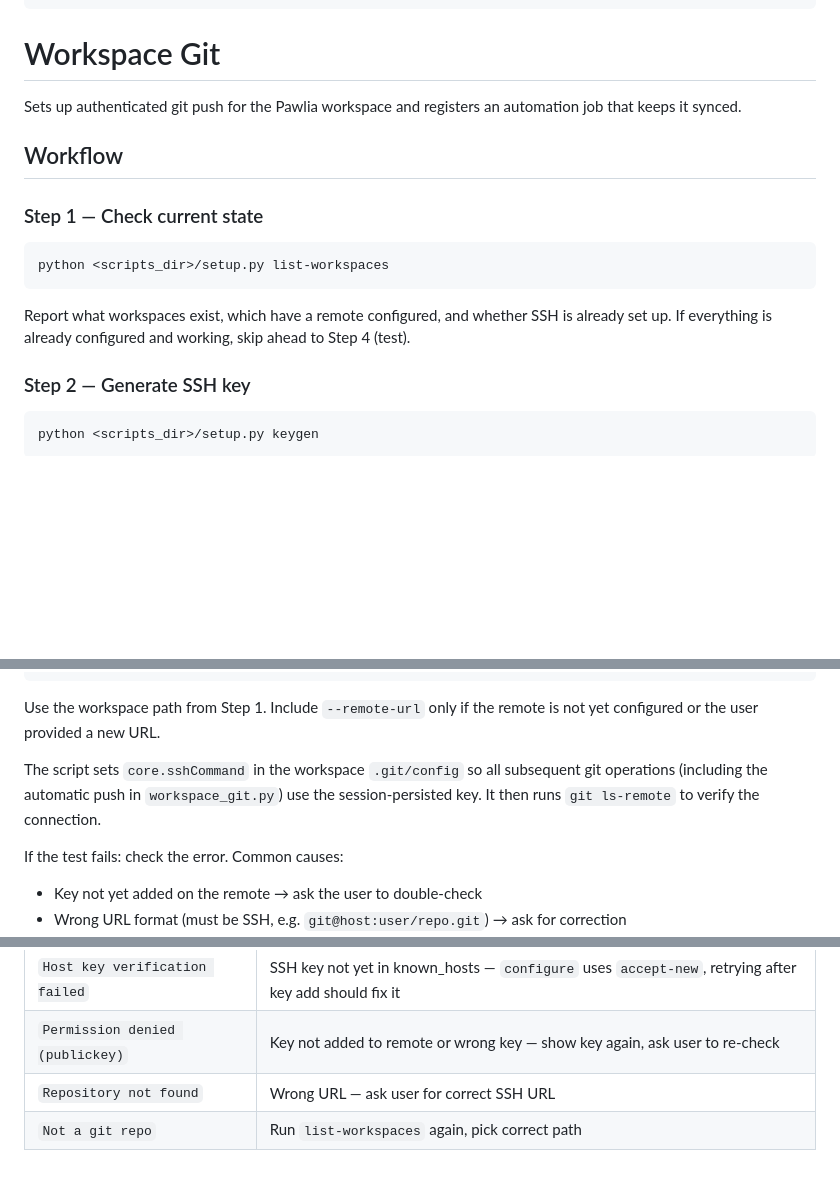
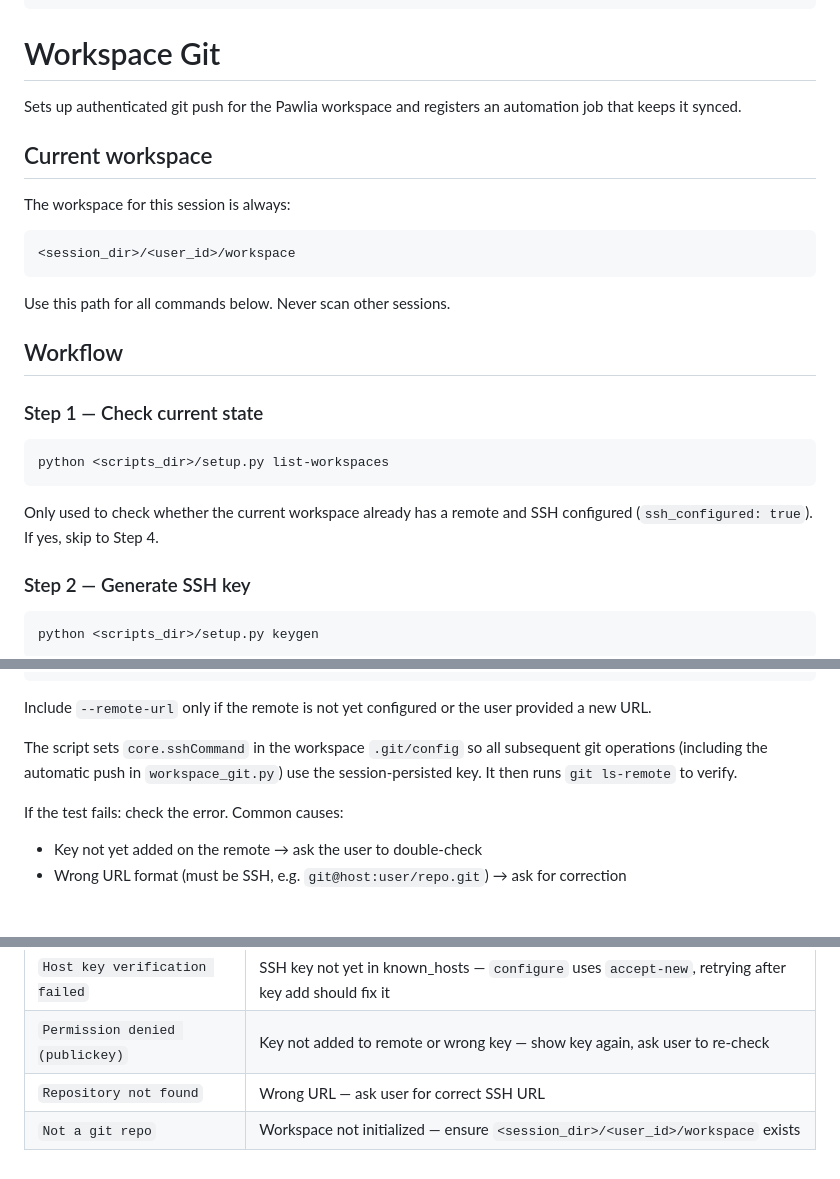
Before and after one commit to cutec-chris/PawLia, a Markdown page: skills/workspace-git/SKILL.md, 3 parts joined by grey strips. Rendered like a GitHub page; blank space fills up the shorter version.

Commit message:
remove list-workspace

````diff
--- a/skills/workspace-git/SKILL.md
+++ b/skills/workspace-git/SKILL.md
@@ -20,6 +20,16 @@ metadata:
 Sets up authenticated git push for the Pawlia workspace and registers an
 automation job that keeps it synced.
 
+## Current workspace
+
+The workspace for this session is always:
+
+```
+<session_dir>/<user_id>/workspace
+```
+
+Use this path for all commands below. Never scan other sessions.
+
 ## Workflow
 
 ### Step 1 — Check current state
@@ -28,9 +38,8 @@ automation job that keeps it synced.
 python <scripts_dir>/setup.py list-workspaces
 ```
 
-Report what workspaces exist, which have a remote configured, and whether
-SSH is already set up. If everything is already configured and working, skip
-ahead to Step 4 (test).
+Only used to check whether the current workspace already has a remote and
+SSH configured (`ssh_configured: true`). If yes, skip to Step 4.
 
 ### Step 2 — Generate SSH key
 
@@ -52,13 +61,12 @@ python <scripts_dir>/setup.py configure \
   [--remote-url <git-ssh-url>]
 ```
 
-Use the workspace path from Step 1. Include `--remote-url` only if the
-remote is not yet configured or the user provided a new URL.
+Include `--remote-url` only if the remote is not yet configured or the
+user provided a new URL.
 
 The script sets `core.sshCommand` in the workspace `.git/config` so all
 subsequent git operations (including the automatic push in `workspace_git.py`)
-use the session-persisted key. It then runs `git ls-remote` to verify the
-connection.
+use the session-persisted key. It then runs `git ls-remote` to verify.
 
 If the test fails: check the error. Common causes:
 - Key not yet added on the remote → ask the user to double-check
@@ -120,4 +129,4 @@ automatisch synchron bleibt.
 | `Host key verification failed` | SSH key not yet in known_hosts — `configure` uses `accept-new`, retrying after key add should fix it |
 | `Permission denied (publickey)` | Key not added to remote or wrong key — show key again, ask user to re-check |
 | `Repository not found` | Wrong URL — ask user for correct SSH URL |
-| `Not a git repo` | Run `list-workspaces` again, pick correct path |
+| `Not a git repo` | Workspace not initialized — ensure `<session_dir>/<user_id>/workspace` exists |
````
Also changed, not shown: other parts of skills/workspace-git/SKILL.md (+4 -3 lines).
